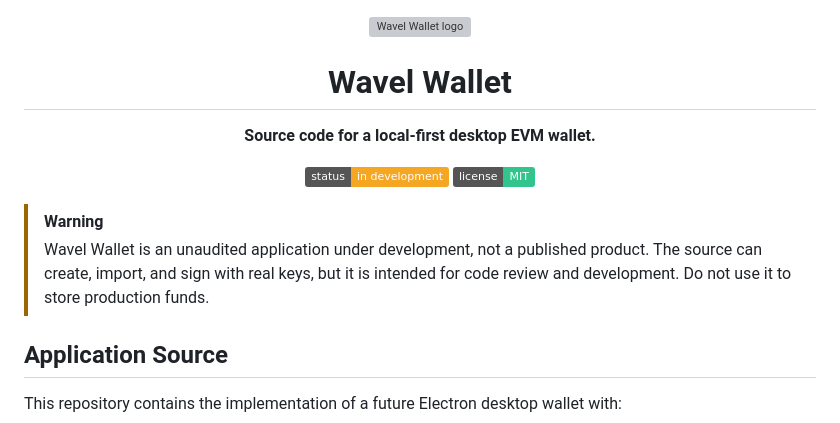
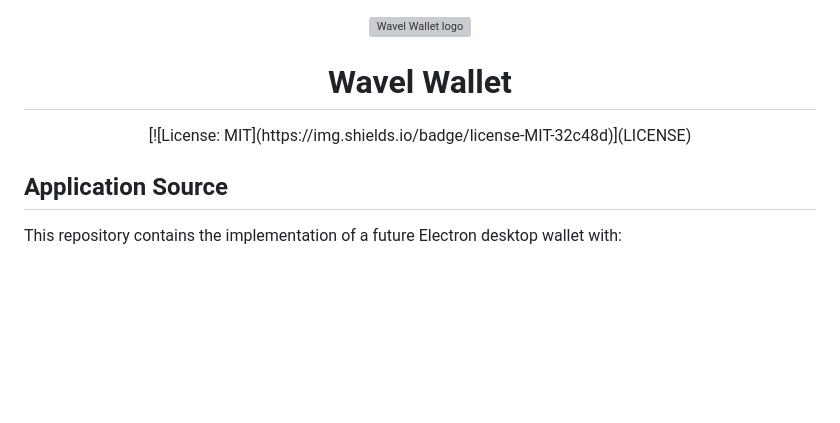
Before and after one commit to threadtaxipruner/Wavel-Wallet, a Markdown page: README.md, the part around the change. Rendered like a GitHub page; badges without logos; blank space fills up the shorter version; grey boxes are pictures that could not be loaded.

```diff
--- a/README.md
+++ b/README.md
@@ -1,16 +1,8 @@
 <div align="center">
   <img src="docs/assets/wavel-mark.svg" width="112" alt="Wavel Wallet logo">
   <h1>Wavel Wallet</h1>
-  <p><strong>Source code for a local-first desktop EVM wallet.</strong></p>
-
-  [![Status: development](https://img.shields.io/badge/status-in%20development-f5a623)](docs/ROADMAP.md)
   [![License: MIT](https://img.shields.io/badge/license-MIT-32c48d)](LICENSE)
 </div>
-
-> [!WARNING]
-> Wavel Wallet is an unaudited application under development, not a published product.
-> The source can create, import, and sign with real keys, but it is intended for code
-> review and development. Do not use it to store production funds.
 
 ## Application Source
 
```
